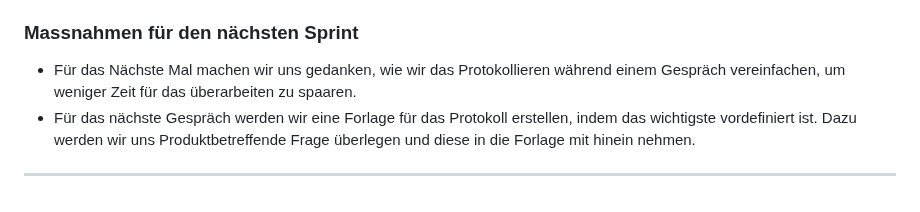
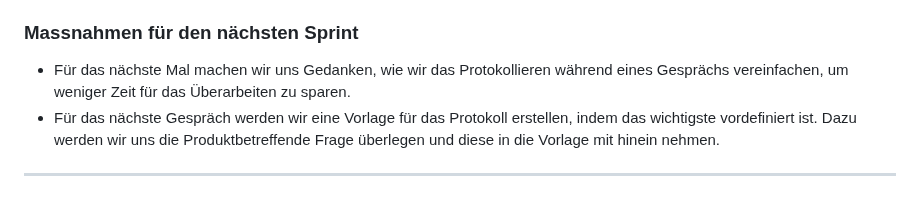
Before and after one commit to Kurizaki/Nagelstudio-Naildesign-Nataliya, a Markdown page: Dokumentation/Sprint01.md, the part around one of its changes. GitHub-like rendering.

```diff
--- a/Dokumentation/Sprint01.md
+++ b/Dokumentation/Sprint01.md
@@ -101,6 +101,6 @@ Erstes Mock-Up wurde erstellt
 
 ### Massnahmen für den nächsten Sprint
 
-- Für das Nächste Mal machen wir uns gedanken, wie wir das Protokollieren während einem Gespräch vereinfachen, um weniger Zeit für das überarbeiten zu spaaren.
-- Für das nächste Gespräch werden wir eine Forlage für das Protokoll erstellen, indem das wichtigste vordefiniert ist. Dazu werden wir uns Produktbetreffende Frage überlegen und diese in die Forlage mit hinein nehmen.
+- Für das nächste Mal machen wir uns Gedanken, wie wir das Protokollieren während eines Gesprächs vereinfachen, um weniger Zeit für das Überarbeiten zu sparen.
+- Für das nächste Gespräch werden wir eine Vorlage für das Protokoll erstellen, indem das wichtigste vordefiniert ist. Dazu werden wir uns die Produktbetreffende Frage überlegen und diese in die Vorlage mit hinein nehmen.
 ---
```
Also changed, not shown: other parts of Dokumentation/Sprint01.md (+12 -12 lines).
